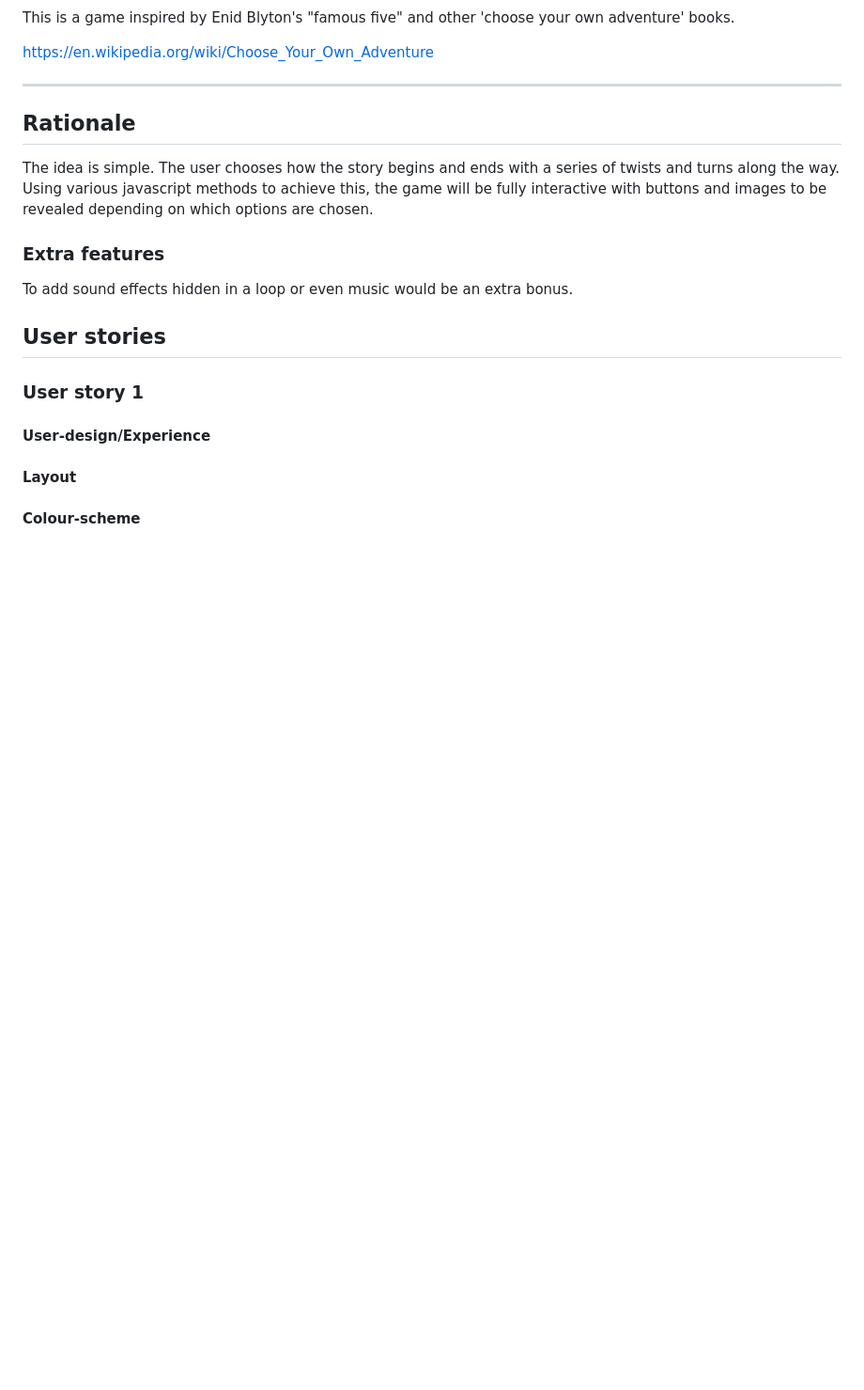
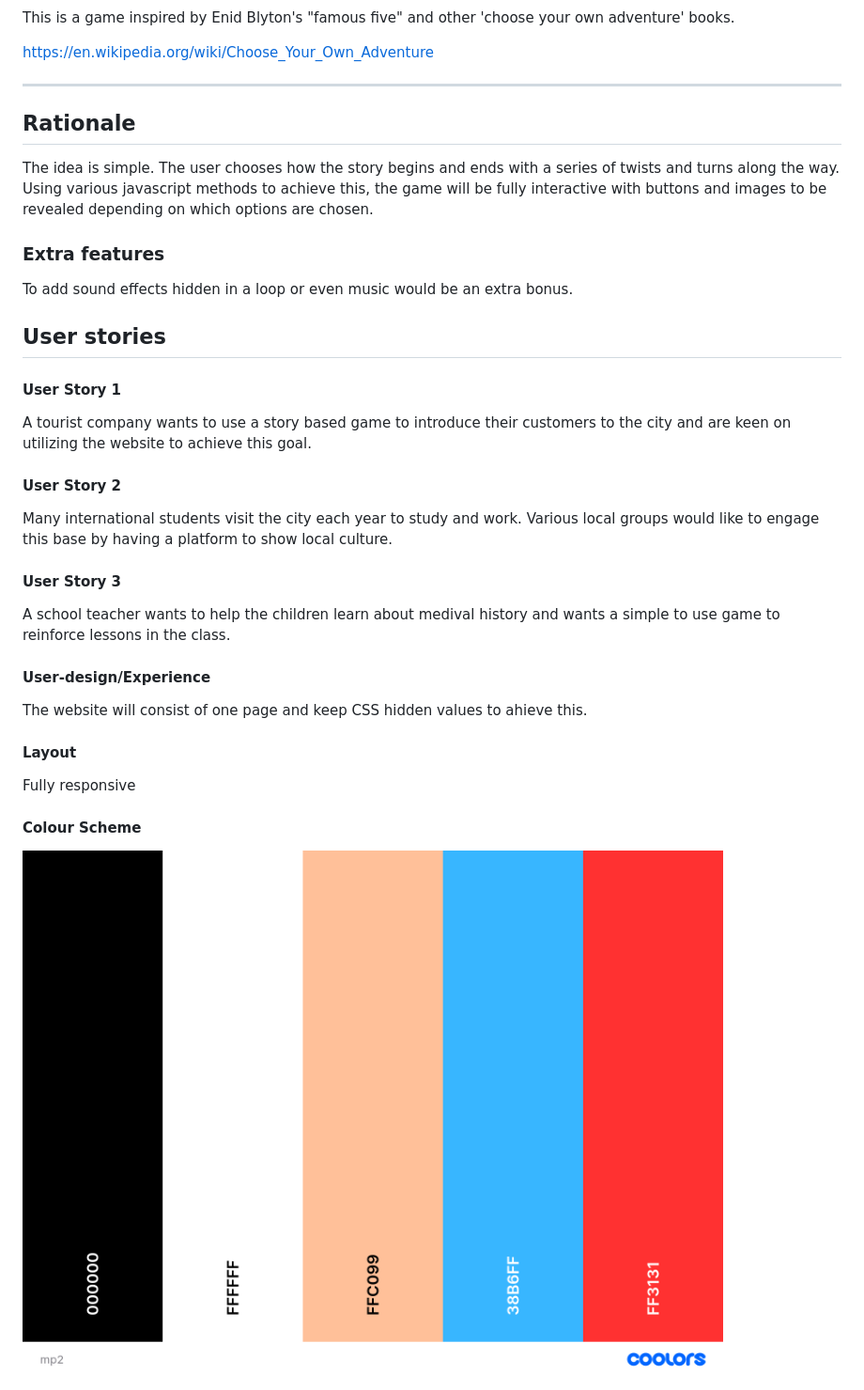
Before and after one commit to ljk28/MP2, a Markdown page: README.md, the part around the change. Shown: that part at 94% size. GitHub-like rendering; pictures changed too: assets/documentation/screenshots/mp2.png (added); blank space fills up the shorter version.

Commit message:
Add colour palette to readme

```diff
--- a/README.md
+++ b/README.md
@@ -18,10 +18,20 @@ the game will be fully interactive with buttons and images to be revealed depend
 To add sound effects hidden in a loop or even music would be an extra bonus.
 
 ## User stories
-### User story 1
+#### User Story 1
+A tourist company wants to use a story based game to introduce their customers to the city and are keen on utilizing the website to achieve this goal.
+
+
+#### User Story 2
+Many international students visit the city each year to study and work. Various local groups would like to engage this base by having a platform to show local culture.
+
+#### User Story 3
+A school teacher wants to help the children learn about medival history and wants a simple to use game to reinforce lessons in the class.
 
 #### User-design/Experience
+The website will consist of one page and keep CSS hidden values to ahieve this.
 
 #### Layout
-
-#### Colour-scheme
+Fully responsive
+#### Colour Scheme
+<img src="assets/documentation/screenshots/mp2.png">
```
